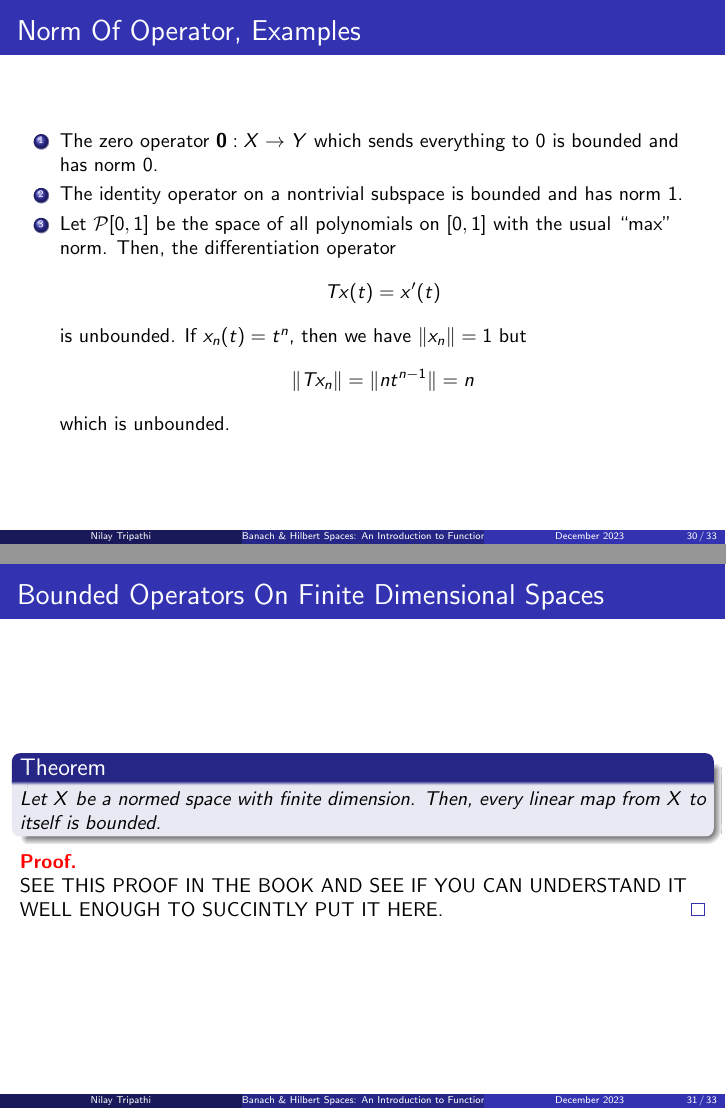
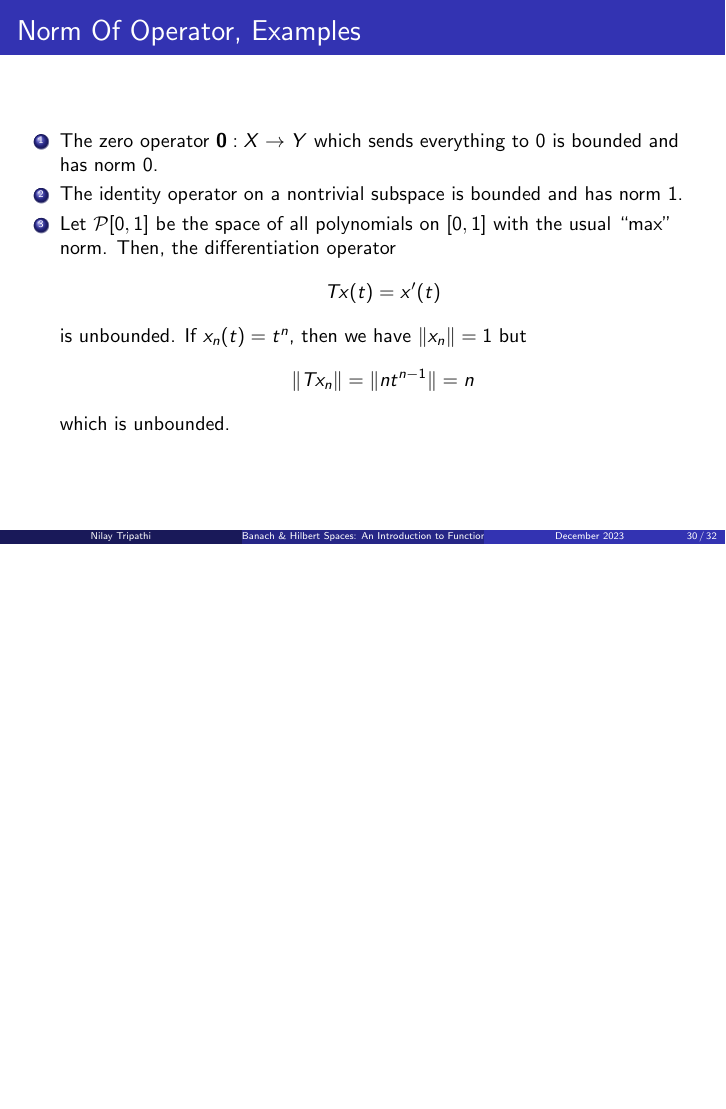
Before and after one commit to NilayT321/Math-Slide-Decks, LaTeX slides (Topology/main.tex): pages 54 and 55 of 57 before the commit and page 54 of 56 after it, the two joined at a grey line, the shorter picture padded with empty space. Compiled offline with pdfLaTeX.

Commit message:
Work on the topology presentation

```diff
--- a/Topology/main.tex
+++ b/Topology/main.tex
@@ -473,15 +473,6 @@
 				\end{enumerate}
 		\end{frame}
 
-		\begin{frame}{Bounded Operators On Finite Dimensional Spaces}
-				\begin{theorem}[]
-						Let $X$ be a normed space with finite dimension. Then, every linear map from $X$ to itself is bounded.
-				\end{theorem}
-				\begin{myproof}
-						SEE THIS PROOF IN THE BOOK AND SEE IF YOU CAN UNDERSTAND IT WELL ENOUGH TO SUCCINTLY PUT IT HERE.
-				\end{myproof}
-		\end{frame}
-
 		\begin{frame}{Characterization Of Continuous Linear Maps}
 				\small
 				Now, we have this theorem which completely characterizes all continuous linear maps.
```
